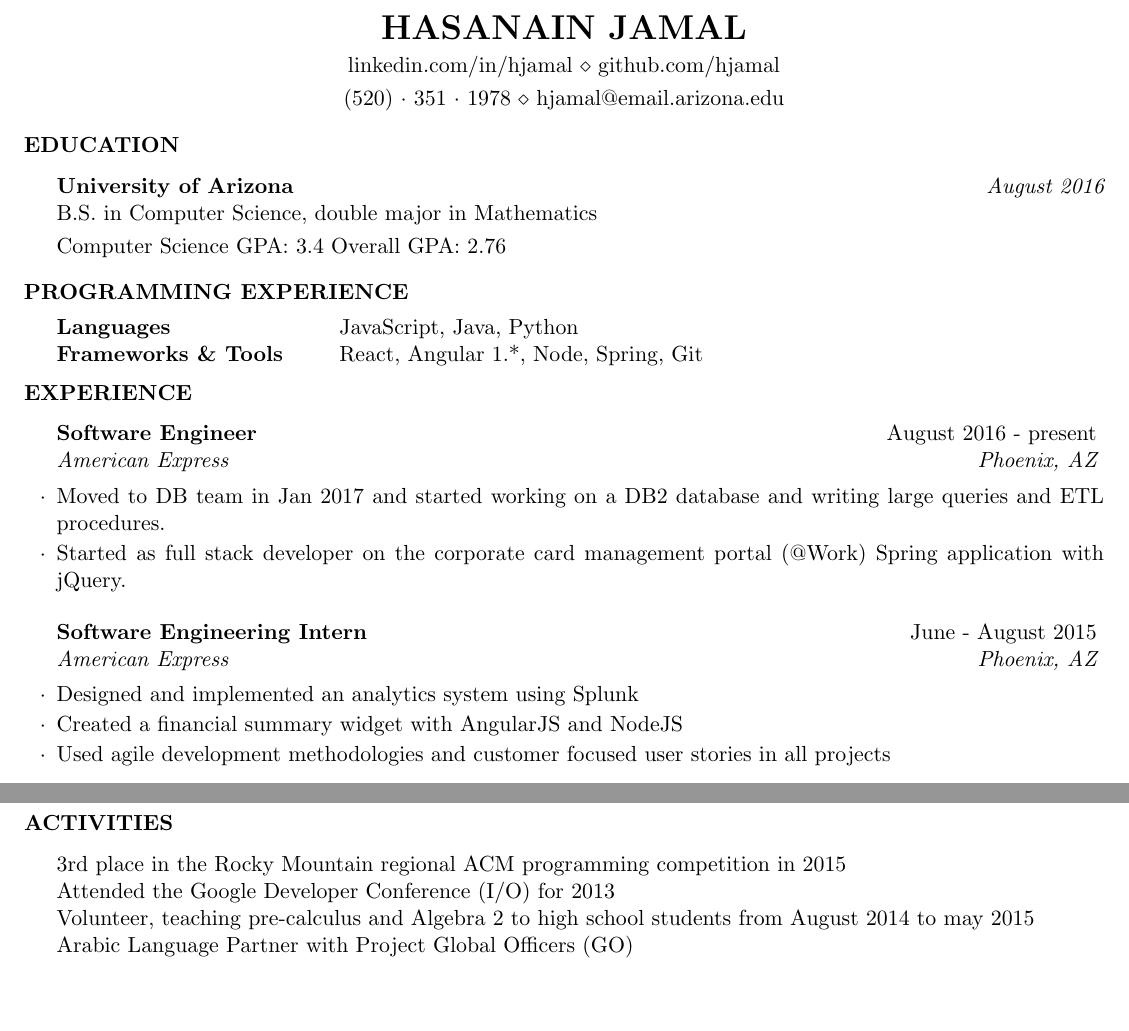
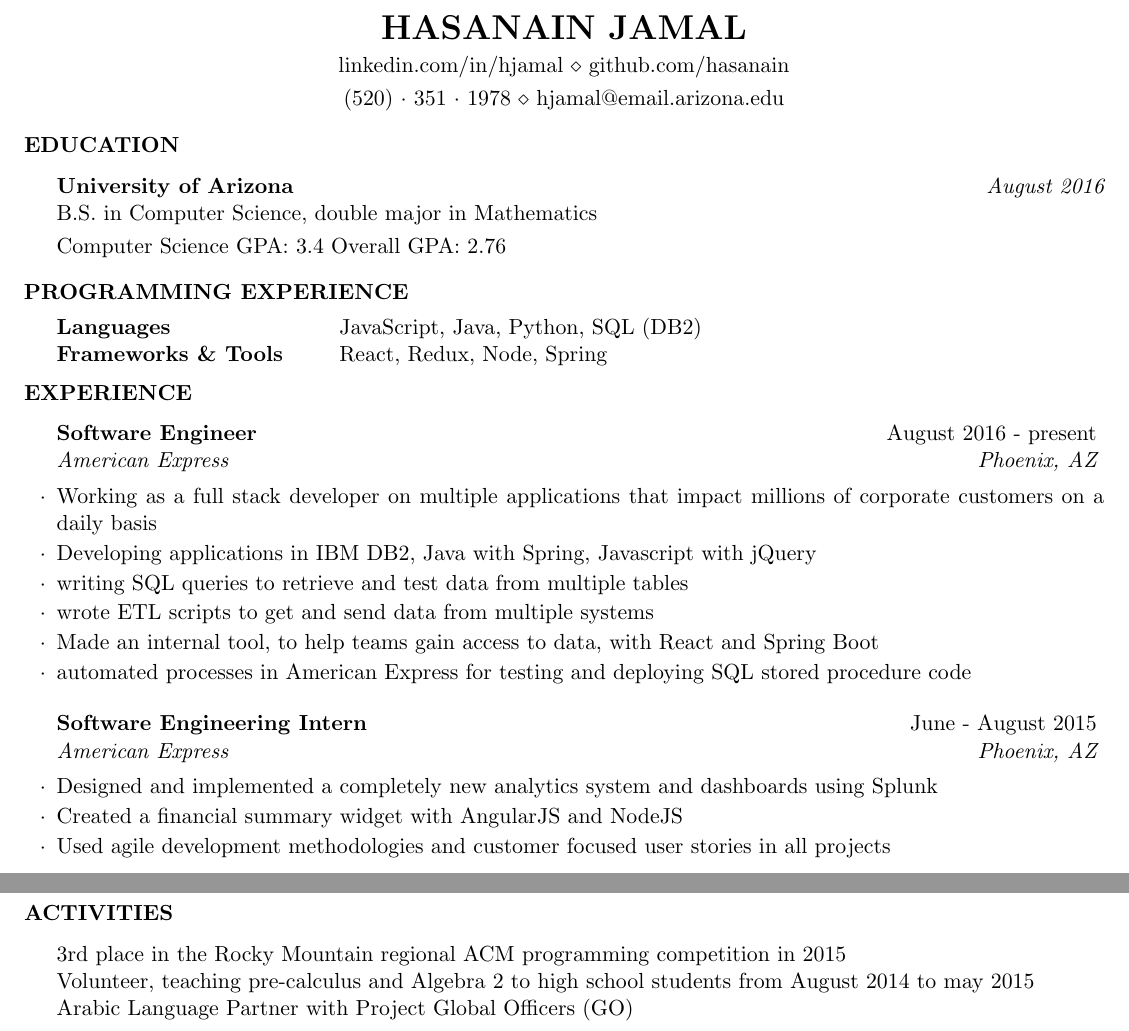
Before and after one commit to hjamal/resume, a LaTeX CV (HasanainJamal_Resume.tex): two parts of the page, joined at a grey line, cut so that both start at the same text, the shorter picture padded with empty space. Compiled offline with pdfLaTeX.

Commit message:
adds new experience

```diff
--- a/HasanainJamal_Resume.tex
+++ b/HasanainJamal_Resume.tex
@@ -25,7 +25,7 @@
 \usepackage[left=0.5in,top=0.5in,right=0.5in,bottom=0.5in]{geometry} % Document margins
 
 \name{Hasanain Jamal} % Your name
-\address{linkedin.com/in/hjamal \\ github.com/hjamal}
+\address{linkedin.com/in/hjamal \\ github.com/hasanain}
 \address{(520)~$\cdot$~351~$\cdot$~1978 \\ hjamal@email.arizona.edu}
 
 \begin{document}
@@ -49,8 +49,8 @@ Computer Science GPA: 3.4 \smallskip Overall GPA: 2.76
 \begin{rSection}{Programming Experience}
 
 	\begin{tabular}{ @{} >{\bfseries}l @{\hspace{6ex}} l }
-		Languages & JavaScript, Java, Python \\
-		Frameworks \& Tools & React, Angular 1.*, Node, Spring, Git \\
+		Languages & JavaScript, Java, Python, SQL (DB2)\\
+		Frameworks \& Tools & React, Redux, Node, Spring \\
 	\end{tabular}
 
 \end{rSection}
@@ -61,12 +61,16 @@ Computer Science GPA: 3.4 \smallskip Overall GPA: 2.76
 \begin{rSection}{Experience}
 
 \begin{rSubsection}{Software Engineer}{August 2016 - present}{American Express}{Phoenix, AZ}
-\item Moved to DB team in Jan 2017 and started working on a DB2 database and writing large queries and ETL procedures.
-\item Started as full stack developer on the corporate card management portal (@Work) Spring application with jQuery.
+\item Working as a full stack developer on multiple applications that impact millions of corporate customers on a daily basis
+\item Developing applications in IBM DB2, Java with Spring, Javascript with jQuery
+\item writing SQL queries to retrieve and test data from multiple tables
+\item wrote ETL scripts to get and send data from multiple systems
+\item Made an internal tool, to help teams gain access to data, with React and Spring Boot
+\item automated processes in American Express for testing and deploying SQL stored procedure code
+\end{rSubsection}
 
-\end{rSubsection}
 \begin{rSubsection}{Software Engineering Intern}{June - August 2015}{American Express}{Phoenix, AZ}
-\item Designed and implemented an analytics system using Splunk
+\item Designed and implemented a completely new analytics system and dashboards using Splunk
 \item Created a financial summary widget with AngularJS and NodeJS
 \item Used agile development methodologies and customer focused user stories in all projects
 \end{rSubsection}
@@ -117,7 +121,6 @@ Computer Science GPA: 3.4 \smallskip Overall GPA: 2.76
 
 \begin{rSection}{Activities}
 3rd place in the Rocky Mountain regional ACM programming competition in 2015 \\
-Attended the Google Developer Conference (I/O) for 2013 \\
 Volunteer, teaching pre-calculus and Algebra 2 to high school students from August 2014 to may 2015\\
 Arabic Language Partner with Project Global Officers (GO) \\
 \end{rSection}
```
Also changed, not shown: HasanainJamal_resume.pdf.
